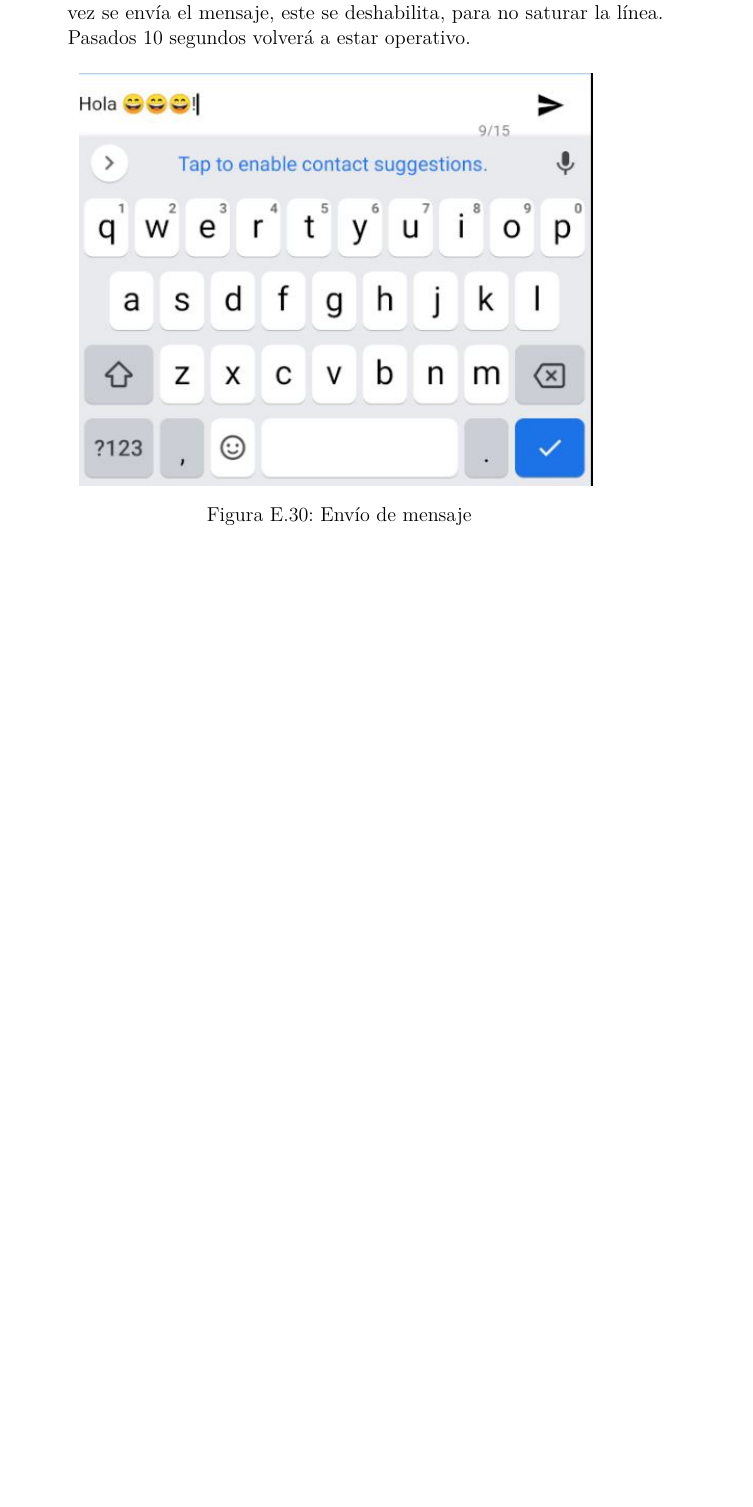
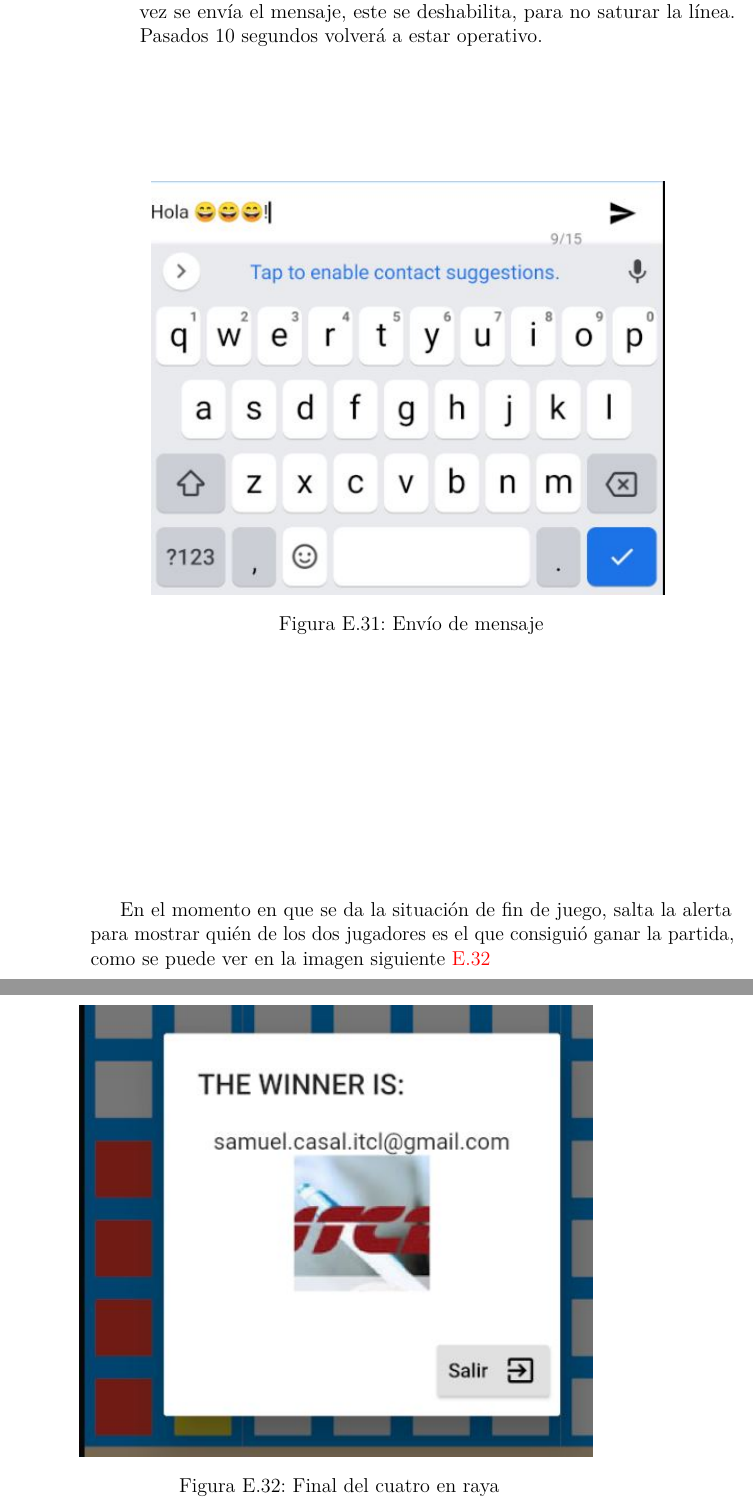
Before and after one commit to scc0034/flutter_serpiente, a LaTeX book (docs/latex/anexos.tex, which reads docs/latex/tex/E_Manual_usuario.tex): part of page 63 of 65 before the commit and two parts of pages 64 and 65 of 67 after it, the two joined at a grey line, cut so that both start at the same text, the shorter picture padded with empty space. Compiled offline with pdfLaTeX.

Commit message:
Manual de usuario 11 closes #61

```diff
--- a/docs/latex/tex/E_Manual_usuario.tex
+++ b/docs/latex/tex/E_Manual_usuario.tex
@@ -386,3 +392,11 @@ La distribución de la pantalla~\ref{fig:cuatrojuego} es la siguiente, comenzand
 		\caption{Envío de mensaje}\label{fig:mensaje}
 	\end{figure}
 \end{itemize}
+
+En el momento en que se da la situación de fin de juego, salta la alerta para mostrar quién de los dos jugadores es el que consiguió ganar la partida, como se puede ver en la imagen siguiente~\ref{fig:finalcuatro}
+
+\begin{figure}[H]
+	\centering
+	\includegraphics[width=0.8\textwidth]{manual/winer.jpg}
+	\caption{Final del cuatro en raya}\label{fig:finalcuatro}
+\end{figure}
```
Also changed, not shown: docs/latex/anexos.pdf, docs/latex/img/manual/turno.JPG (added), docs/latex/img/manual/winer.JPG (added), docs/latex/tex/E_Manual_usuario.tex (10 more changed lines).
